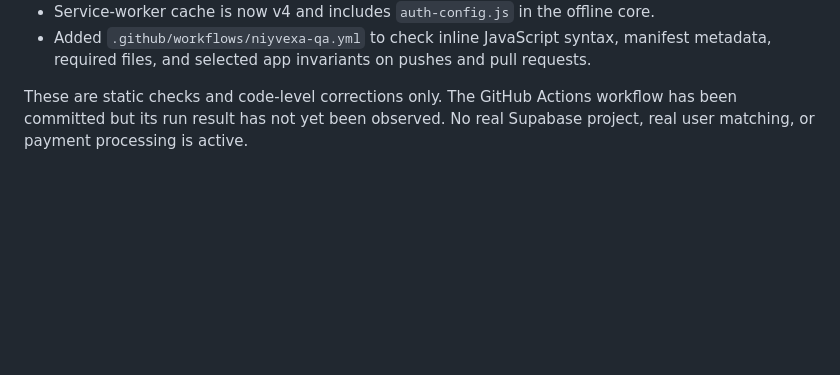
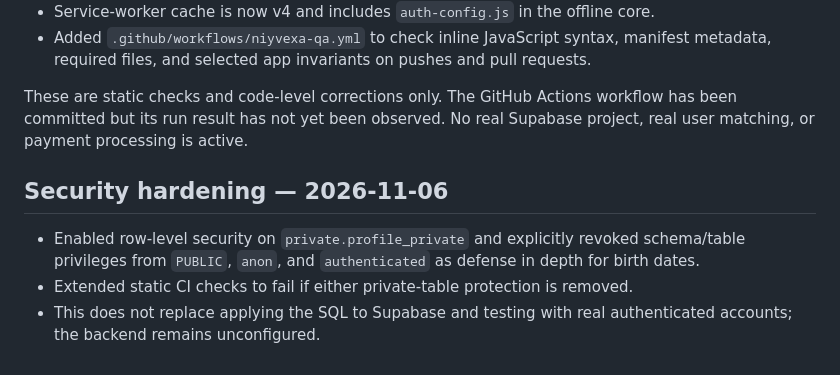
Before and after one commit to saiftt942-max/saiftt942-max.github.io, a Markdown page: niyvexa/QA-AUDIT.md, the part around the change. Rendered like a GitHub page; blank space fills up the shorter version.

Commit message:
Document private birth-date access hardening

```diff
--- a/niyvexa/QA-AUDIT.md
+++ b/niyvexa/QA-AUDIT.md
@@ -53,3 +53,9 @@ Scope: static code review of the public GitHub Pages prototype. No live browser
 - Added `.github/workflows/niyvexa-qa.yml` to check inline JavaScript syntax, manifest metadata, required files, and selected app invariants on pushes and pull requests.
 
 These are static checks and code-level corrections only. The GitHub Actions workflow has been committed but its run result has not yet been observed. No real Supabase project, real user matching, or payment processing is active.
+
+
+## Security hardening — 2026-11-06
+- Enabled row-level security on `private.profile_private` and explicitly revoked schema/table privileges from `PUBLIC`, `anon`, and `authenticated` as defense in depth for birth dates.
+- Extended static CI checks to fail if either private-table protection is removed.
+- This does not replace applying the SQL to Supabase and testing with real authenticated accounts; the backend remains unconfigured.
```
